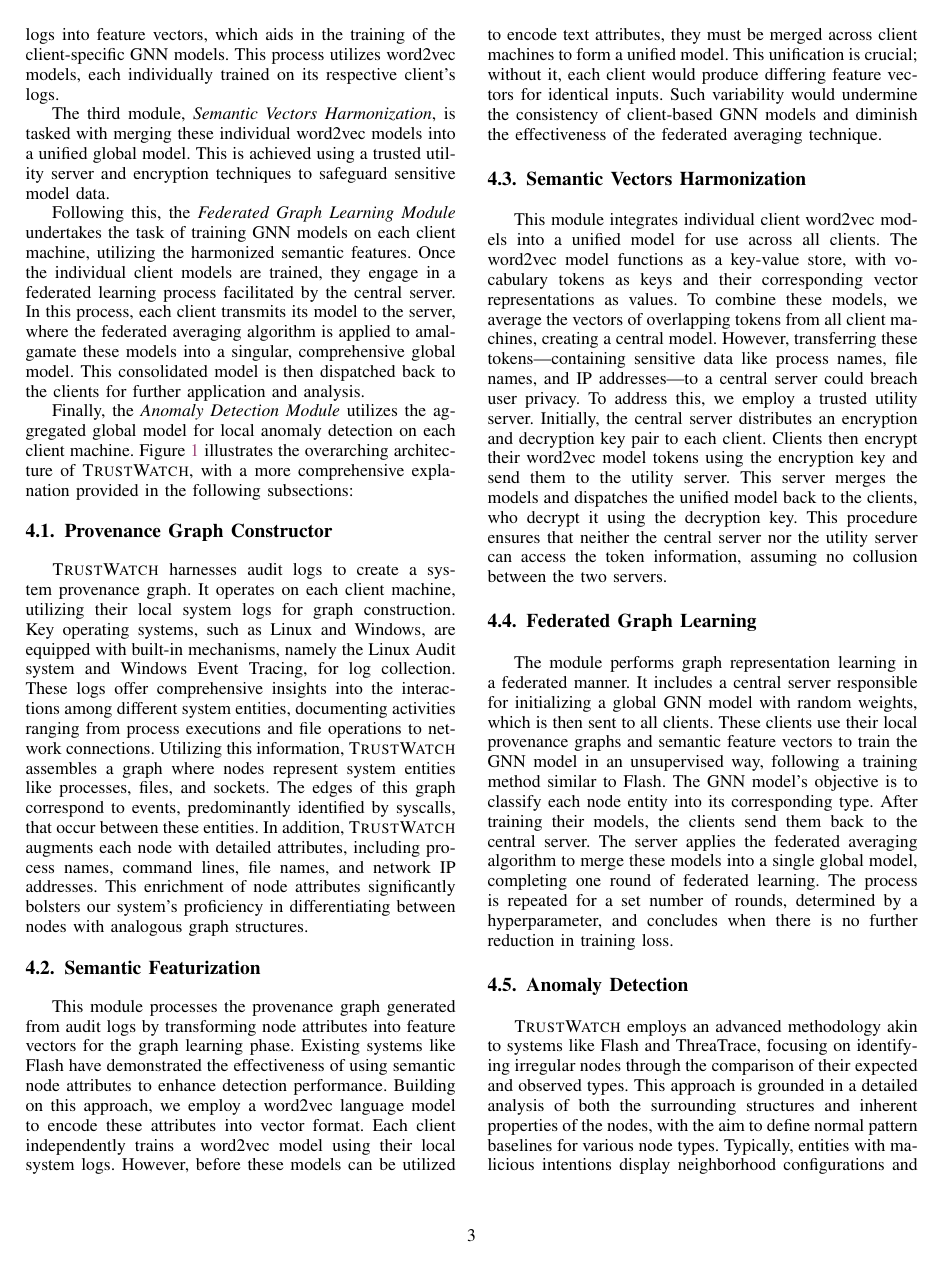
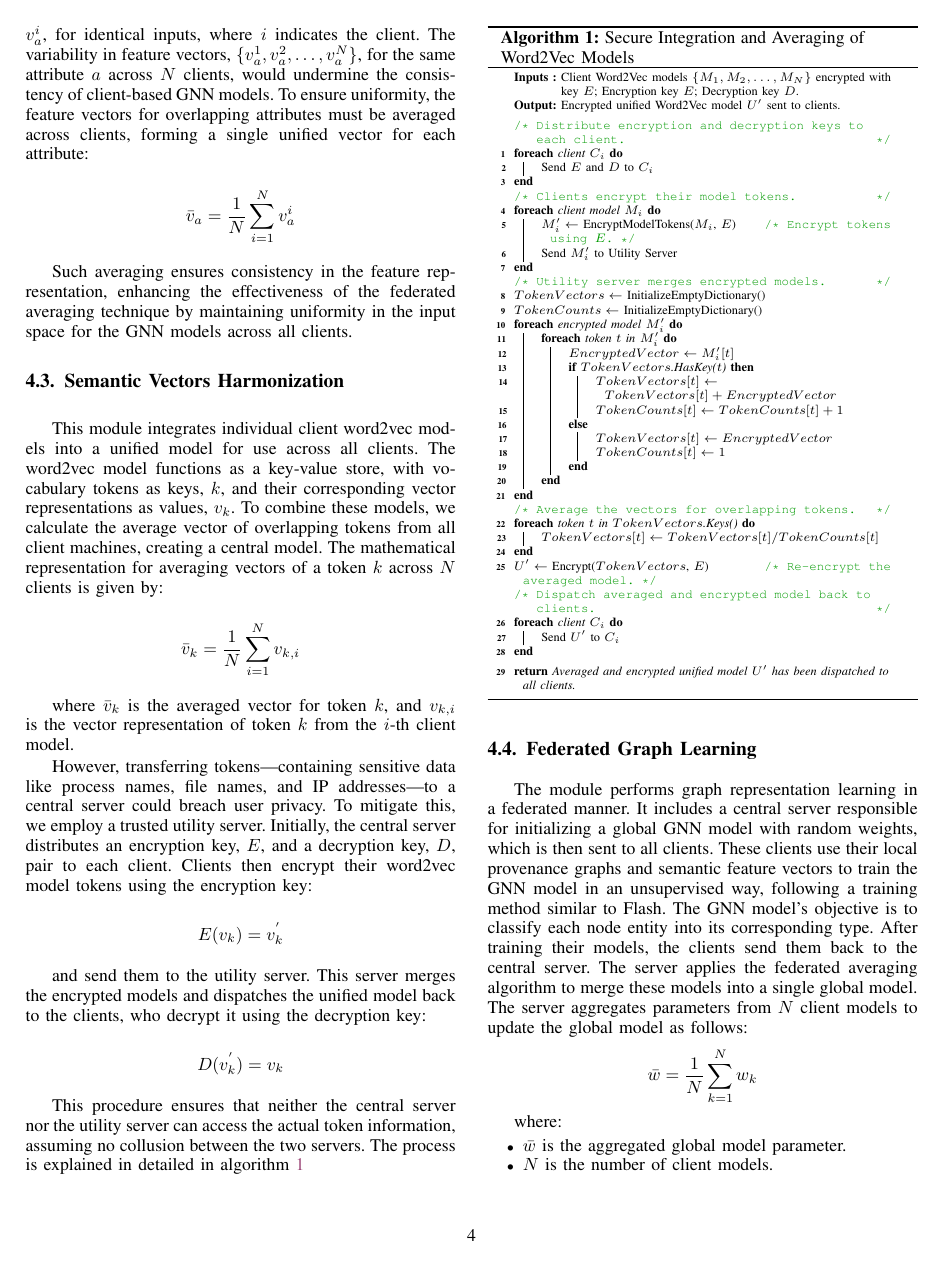
Before and after one commit to DART-Laboratory/gestalt, a LaTeX paper (paper/main.tex, which reads paper/design.tex): page 3 of 6 before the commit and page 4 of 7 after it. Compiled offline with pdfLaTeX; a missing font is replaced by an installed copy or a similar font; a LaTeX package or settings file that is missing is left out.

Commit message:
added algorithms and formulation to design section

```diff
--- a/paper/design.tex
+++ b/paper/design.tex
@@ -13,10 +21,103 @@ Finally, the \textit{Anomaly Detection Module} utilizes the aggregated global mo
 \Sys harnesses audit logs to create a system provenance graph. It operates on each client machine, utilizing their local system logs for graph construction. Key operating systems, such as Linux and Windows, are equipped with built-in mechanisms, namely the Linux Audit system and Windows Event Tracing, for log collection. These logs offer comprehensive insights into the interactions among different system entities, documenting activities ranging from process executions and file operations to network connections. Utilizing this information, \Sys assembles a graph where nodes represent system entities like processes, files, and sockets. The edges of this graph correspond to events, predominantly identified by syscalls, that occur between these entities. In addition, \Sys augments each node with detailed attributes, including process names, command lines, file names, and network IP addresses. This enrichment of node attributes significantly bolsters our system's proficiency in differentiating between nodes with analogous graph structures.
 
 \subsection{Semantic Featurization}
-This module processes the provenance graph generated from audit logs by transforming node attributes into feature vectors for the graph learning phase. Existing systems like Flash have demonstrated the effectiveness of using semantic node attributes to enhance detection performance. Building on this approach, we employ a word2vec language model to encode these attributes into vector format. Each client independently trains a word2vec model using their local system logs. However, before these models can be utilized to encode text attributes, they must be merged across client machines to form a unified model. This unification is crucial; without it, each client would produce differing feature vectors for identical inputs. Such variability would undermine the consistency of client-based \gnnshort models and diminish the effectiveness of the federated averaging technique.
+% This module processes the provenance graph generated from audit logs by transforming node attributes into feature vectors for the graph learning phase. Existing systems like Flash have demonstrated the effectiveness of using semantic node attributes to enhance detection performance. Building on this approach, we employ a word2vec language model to encode these attributes into vector format. Each client independently trains a word2vec model using their local system logs. However, before these models can be utilized to encode text attributes, they must be merged across client machines to form a unified model. This unification is crucial; without it, each client would produce differing feature vectors for identical inputs. Such variability would undermine the consistency of client-based \gnnshort models and diminish the effectiveness of the federated averaging technique.
+
+This module processes the provenance graph generated from audit logs by transforming node attributes into feature vectors for the graph learning phase. Systems like Flash have demonstrated the effectiveness of using semantic node attributes to enhance detection performance. Building on this approach, we employ a word2vec language model to encode these attributes into vector format, \(\mathbf{v}\), where each attribute \(a\) is transformed into a vector \(v_a\). Each client independently trains a word2vec model using their local system logs. The transformation of an attribute \(a\) into a vector by the word2vec model can be represented as:
+
+\[
+v_a = \text{word2vec}(a)
+\]
+
+However, before these models can be utilized to encode text attributes, they must be merged across client machines to form a unified model. This unification is crucial; without it, each client would produce differing feature vectors, \(v_a^i\), for identical inputs, where \(i\) indicates the client. The variability in feature vectors, \(\{v_a^1, v_a^2, \ldots, v_a^N\}\), for the same attribute \(a\) across \(N\) clients, would undermine the consistency of client-based GNN models. To ensure uniformity, the feature vectors for overlapping attributes must be averaged across clients, forming a single unified vector for each attribute:
+
+\[
+\bar{v}_a = \frac{1}{N} \sum_{i=1}^{N} v_a^i
+\]
+
+Such averaging ensures consistency in the feature representation, enhancing the effectiveness of the federated averaging technique by maintaining uniformity in the input space for the GNN models across all clients.
+
 
 \subsection{Semantic Vectors Harmonization}
-This module integrates individual client word2vec models into a unified model for use across all clients. The word2vec model functions as a key-value store, with vocabulary tokens as keys and their corresponding vector representations as values. To combine these models, we average the vectors of overlapping tokens from all client machines, creating a central model. However, transferring these tokens—containing sensitive data like process names, file names, and IP addresses—to a central server could breach user privacy. To address this, we employ a trusted utility server. Initially, the central server distributes an encryption and decryption key pair to each client. Clients then encrypt their word2vec model tokens using the encryption key and send them to the utility server. This server merges the models and dispatches the unified model back to the clients, who decrypt it using the decryption key. This procedure ensures that neither the central server nor the utility server can access the token information, assuming no collusion between the two servers.
+This module integrates individual client word2vec models into a unified model for use across all clients. The word2vec model functions as a key-value store, with vocabulary tokens as keys, \(k\), and their corresponding vector representations as values, \(v_k\). To combine these models, we calculate the average vector of overlapping tokens from all client machines, creating a central model. The mathematical representation for averaging vectors of a token \(k\) across \(N\) clients is given by:
+
+\[
+\bar{v}_k = \frac{1}{N} \sum_{i=1}^{N} v_{k,i}
+\]
+
+where \(\bar{v}_k\) is the averaged vector for token \(k\), and \(v_{k,i}\) is the vector representation of token \(k\) from the \(i\)-th client model.
+
+However, transferring tokens—containing sensitive data like process names, file names, and IP addresses—to a central server could breach user privacy. To mitigate this, we employ a trusted utility server. Initially, the central server distributes an encryption key, \(E\), and a decryption key, \(D\), pair to each client. Clients then encrypt their word2vec model tokens using the encryption key:
+
+\[
+E(v_{k}) = v_{k}^{'}
+\]
+
+and send them to the utility server. This server merges the encrypted models and dispatches the unified model back to the clients, who decrypt it using the decryption key:
+
+\[
+D(v_{k}^{'}) = v_{k}
+\]
+
+This procedure ensures that neither the central server nor the utility server can access the actual token information, assuming no collusion between the two servers. The process is explained in detailed in algorithm~\ref{alg:secure_integration_averaging_word2vec}
+
+\begin{algorithm}[h]
+  \scriptsize
+  \DontPrintSemicolon
+  \SetKwInOut{Input}{Inputs}
+  \SetKwInOut{Output}{Output}
+  \Input{Client Word2Vec models $\{M_1, M_2, \ldots, M_N\}$ encrypted with key $E$; Encryption key $E$; Decryption key $D$.}
+  \Output{Encrypted unified Word2Vec model $U'$ sent to clients.}
+  \BlankLine
+  \tcc{Distribute encryption and decryption keys to each client.}
+  \ForEach{client $C_i$}{
+    Send $E$ and $D$ to $C_i$\\
+  }
+  \tcc{Clients encrypt their model tokens.}
+  \ForEach{client model $M_i$}{
+    $M_i' \leftarrow$ EncryptModelTokens($M_i$, $E$) \tcc*{Encrypt tokens using $E$.}
+    Send $M_i'$ to Utility Server\\
+  }
+  \tcc{Utility server merges encrypted models.}
+  $TokenVectors \leftarrow$ InitializeEmptyDictionary()\\
+  $TokenCounts \leftarrow$ InitializeEmptyDictionary()\\
+  \ForEach{encrypted model $M_i'$}{
+    \ForEach{token $t$ in $M_i'$}{
+      $EncryptedVector \leftarrow M_i'[t]$\\
+      \eIf{$TokenVectors$.HasKey($t$)}{
+        $TokenVectors[t] \leftarrow TokenVectors[t] + EncryptedVector$\\
+        $TokenCounts[t] \leftarrow TokenCounts[t] + 1$\\
+      }{
+        $TokenVectors[t] \leftarrow EncryptedVector$\\
+        $TokenCounts[t] \leftarrow 1$\\
+      }
+    }
+  }
+  \tcc{Average the vectors for overlapping tokens.}
+  \ForEach{token $t$ in $TokenVectors$.Keys()}{
+    $TokenVectors[t] \leftarrow TokenVectors[t] / TokenCounts[t]$\\
+  }
+  $U' \leftarrow$ Encrypt($TokenVectors$, $E$) \tcc*{Re-encrypt the averaged model.}
+  \tcc{Dispatch averaged and encrypted model back to clients.}
+  \ForEach{client $C_i$}{
+    Send $U'$ to $C_i$\\
+  }
+  \BlankLine
+  \Return{Averaged and encrypted unified model $U'$ has been dispatched to all clients.}\\
+  \BlankLine
+  \caption{Secure Integration and Averaging of Word2Vec Models}
+  \label{alg:secure_integration_averaging_word2vec}
+\end{algorithm}
 
 \subsection{Federated Graph Learning}
-The module performs graph representation learning in a federated manner. It includes a central server responsible for initializing a global \gnnshort model with random weights, which is then sent to all clients. These clients use their local provenance graphs and semantic feature vectors to train the \gnnshort model in an unsupervised way, following a training method similar to Flash. The \gnnshort model's objective is to classify each node entity into its corresponding type. After training their models, the clients send them back to the central server. The server applies the federated averaging algorithm to merge these models into a single global model, completing one round of federated learning. The process is repeated for a set number of rounds, determined by a hyperparameter, and concludes when there is no further reduction in training loss.
+The module performs graph representation learning in a federated manner. It includes a central server responsible for initializing a global \gnnshort model with random weights, which is then sent to all clients. These clients use their local provenance graphs and semantic feature vectors to train the \gnnshort model in an unsupervised way, following a training method similar to Flash. The \gnnshort model's objective is to classify each node entity into its corresponding type. After training their models, the clients send them back to the central server. The server applies the federated averaging algorithm to merge these models into a single global model. The server aggregates parameters from $N$ client models to update the global model as follows:
+\[
+\bar{w} = \frac{1}{N} \sum_{k=1}^{N} w_k
+\]
+
+where:
+\begin{itemize}
+    \item $\bar{w}$ is the aggregated global model parameter.
+    \item $N$ is the number of client models.
+    \item $w_k$ is the parameter from the $k$-th client model.
+\end{itemize}
@@ -22,0 +132 @@ The module performs graph representation learning in a federated manner. It incl
+  \Input{Set of client models $\{M_1, M_2, \ldots, M_N\}$;\\
```
Also changed, not shown: paper/design.tex (49 more changed lines).
